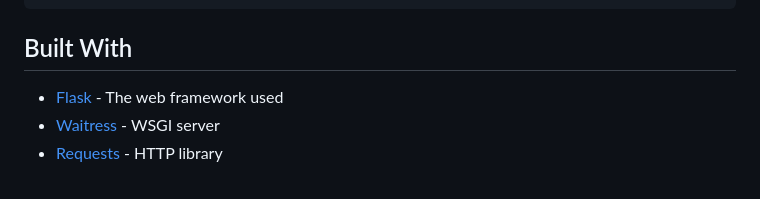
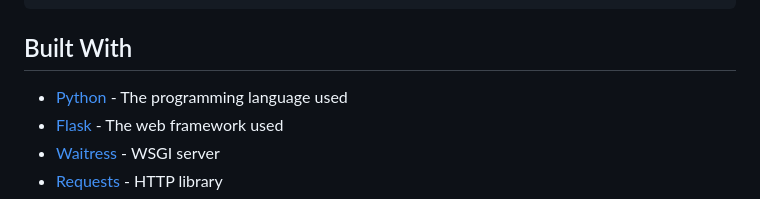
Before and after one commit to arumes31/servworx, a Markdown page: README.md, the part around one of its changes. GitHub-like rendering.

```diff
--- a/README.md
+++ b/README.md
@@ -89,6 +93,7 @@ You can manage services directly through the web interface.
 
 ## Built With
 
+-   [Python](https://www.python.org/) - The programming language used
 -   [Flask](https://flask.palletsprojects.com/) - The web framework used
 -   [Waitress](https://docs.pylonproject.org/projects/waitress/en/latest/) - WSGI server
 -   [Requests](https://docs.python-requests.org/en/master/) - HTTP library
```
Also changed, not shown: other parts of README.md (+4 -0 lines).
